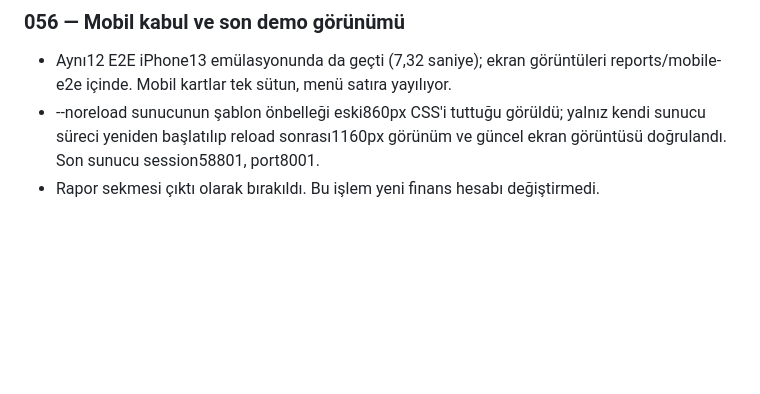
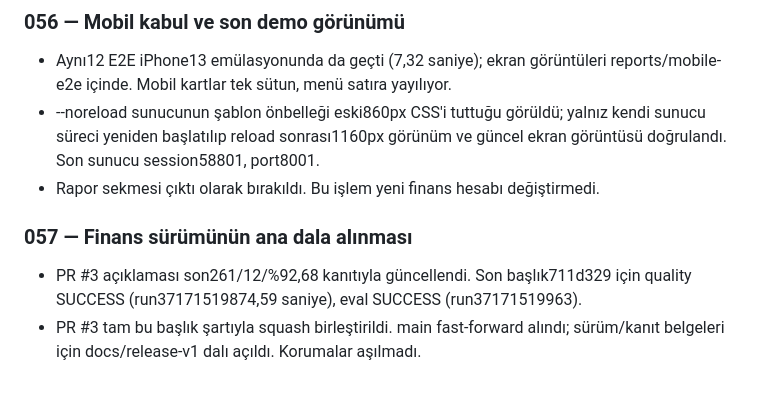
Before and after one commit to nowackk-cp/karkontrol, a Markdown page: projede yapılanlar.md, the part around the change. Drawn GitHub-style; blank space fills up the shorter version.

Commit message:
docs: record the verified finance release merge

```diff
--- a/projede yapılanlar.md
+++ b/projede yapılanlar.md
@@ -563,3 +563,10 @@ Tarihler Europe/Istanbul saat dilimine göredir.
   yalnız kendi sunucu süreci yeniden başlatılıp reload sonrası1160px görünüm
   ve güncel ekran görüntüsü doğrulandı. Son sunucu session58801, port8001.
 - Rapor sekmesi çıktı olarak bırakıldı. Bu işlem yeni finans hesabı değiştirmedi.
+
+### 057 — Finans sürümünün ana dala alınması
+
+- PR #3 açıklaması son261/12/%92,68 kanıtıyla güncellendi. Son başlık711d329
+  için quality SUCCESS (run37171519874,59 saniye), eval SUCCESS (run37171519963).
+- PR #3 tam bu başlık şartıyla squash birleştirildi. main fast-forward alındı;
+  sürüm/kanıt belgeleri için docs/release-v1 dalı açıldı. Korumalar aşılmadı.
```
